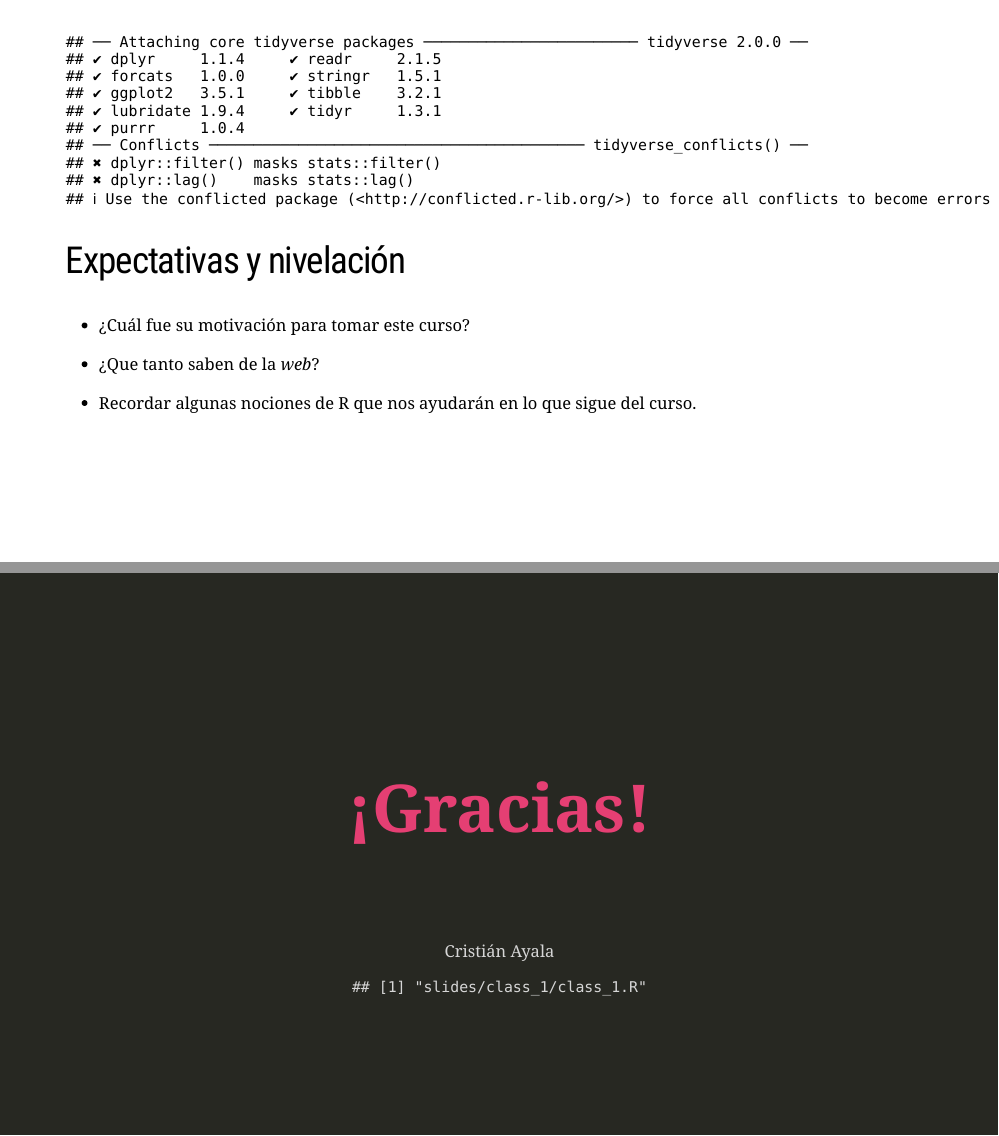
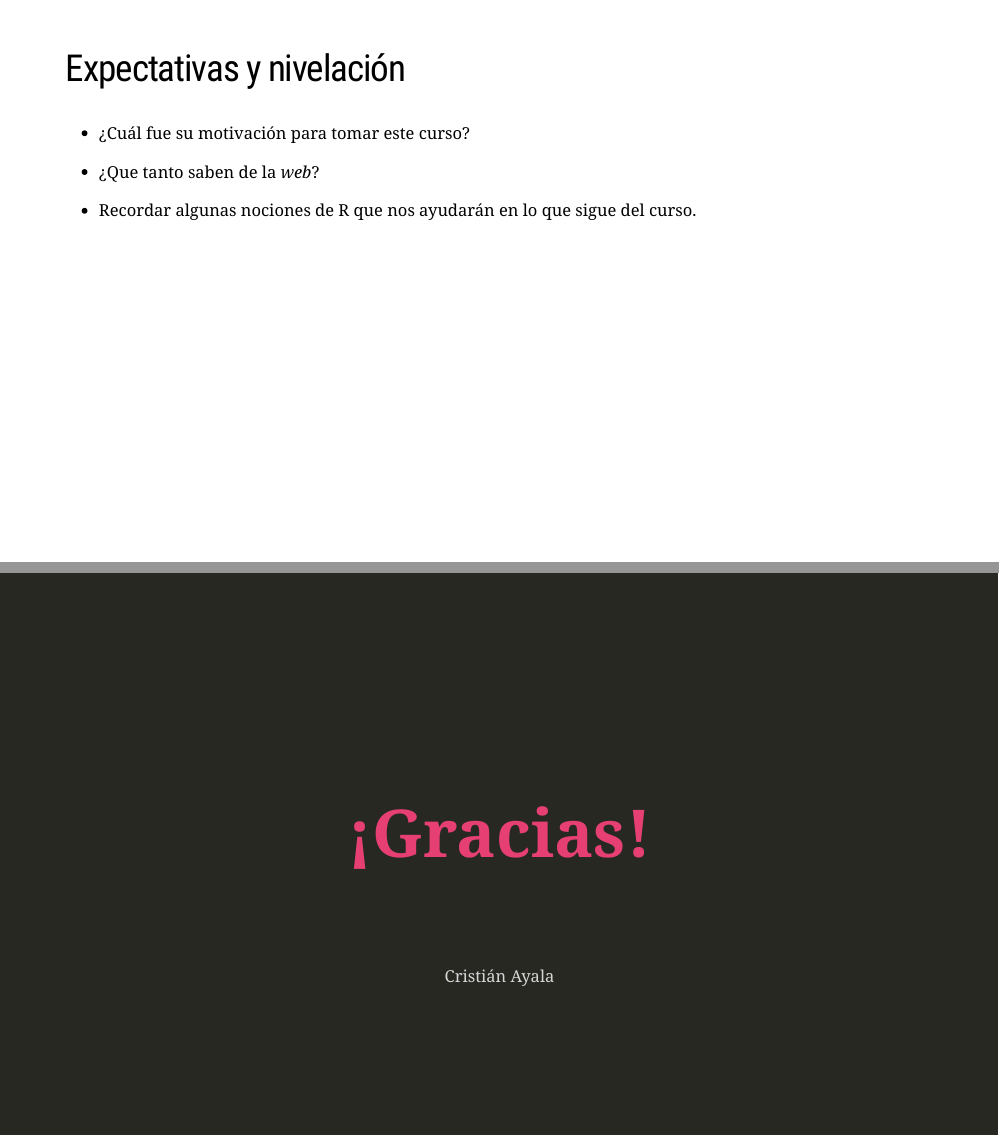
Before and after one commit to caayala/web_scraping_soc40XX, an R Markdown document (slides/class_1/class_1.Rmd): pages 2 and 30 of 30, joined at a grey line. Rendered offline with R 4.5, knitr and Pandoc, with nearby package versions; the slides are laid out offline by our stand-in for remark.js, each with all of its steps uncovered, in fonts that may differ from those the slides ask for, and without slide numbers, shadows or browser add-ons; some code elsewhere in the file could not run offline.

Commit message:
Actualización de presentación.

````diff
--- a/slides/class_1/class_1.R
+++ b/slides/class_1/class_1.R
@@ -1,10 +1,10 @@
-## ---------------------------------------------------------------------------------------------------------------------------------------------------
-library(tidyverse)
+## -----------------------------------------------------------------------------
+suppressPackageStartupMessages(library(tidyverse))
 library(knitr)
 opts_chunk$set(cache.path = "class_1_files/class_1_cache/html/")
 
 
-## ---------------------------------------------------------------------------------------------------------------------------------------------------
+## -----------------------------------------------------------------------------
 library(rvest)
 url <- 'class_1_files/mi_primer_scrapping.html'
 
@@ -97,3 +97,10 @@ ggplot(df_cyr,
   ggrepel::geom_label_repel(aes(label = Película)) +
   scale_x_continuous('Millones de dólares', labels = ~scales::dollar(., scale = 0.000001)) +
   labs(title = 'Star Wars: Relación entre recaudación total y crítica (Rottentomatos)')
+
+
+## -----------------------------------------------------------------------------
+# Extraer código R
+knitr::purl('class_1.Rmd',
+            output = 'class_1.R',
+            quiet = TRUE)
--- a/slides/class_1/class_1.Rmd
+++ b/slides/class_1/class_1.Rmd
@@ -20,7 +20,7 @@ editor_options:
 
 ```{r}
 #| echo = FALSE
-library(tidyverse)
+suppressPackageStartupMessages(library(tidyverse))
 library(knitr)
 opts_chunk$set(cache.path = "class_1_files/class_1_cache/html/")
 ```
@@ -453,7 +453,7 @@ html |> html_element('body') |> html_children() |> html_name()
 
 Recaudación y crítica según datos en [Wikipedia](https://es.wikipedia.org/wiki/Star_Wars)
 
-```{r starwars_web}
+```{r}
 #| cache = TRUE
 url <- 'https://es.wikipedia.org/wiki/Star_Wars'
 html <- read_html(url)
@@ -574,6 +574,7 @@ class: inverse, middle
 
 Presentación y código en GitHub:
 <https://github.com/caayala/web_scraping_soc40XX>
+<https://caayala.github.io/web_scraping_soc40XX>
 
 
 ---
@@ -589,11 +590,12 @@ Cristián Ayala
 <http://github.com/caayala>
 
 
-```{r code-extract}
-#| echo = FALSE
+```{r}
+#| echo = FALSE,
+#| include = FALSE
 
 # Extraer código R
-knitr::purl('slides/class_1/class_1.Rmd',
-            output = 'slides/class_1/class_1.R',
+knitr::purl('class_1.Rmd',
+            output = 'class_1.R',
             quiet = TRUE)
 ```
````
Also changed, not shown: slides/class_1/class_1.html, slides/class_1/class_1_files/figure-html/unnamed-chunk-14-1.png, slides/class_1/class_1_files/figure-html/unnamed-chunk-15-1.png (added), slides/class_1/class_1.R (26 more changed lines).
